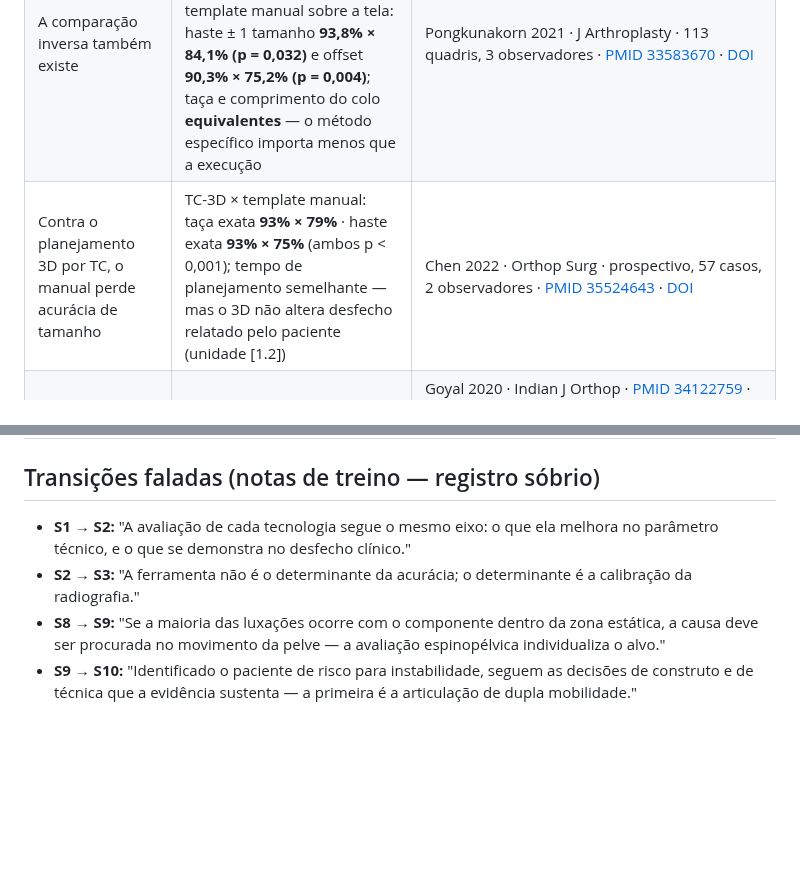
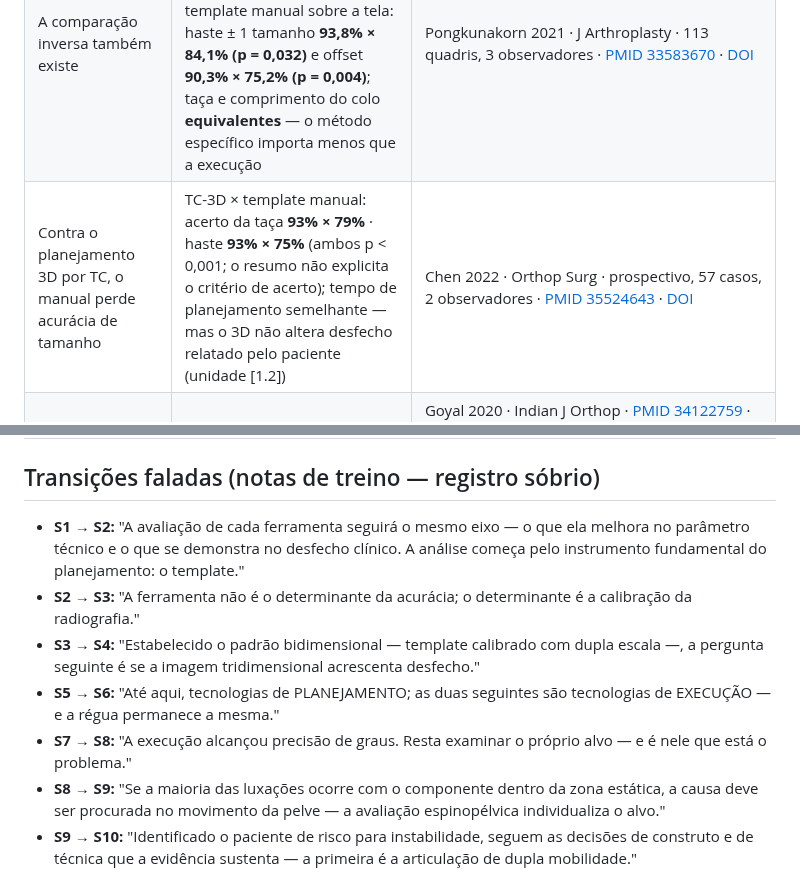
Before and after one commit to danielortopediafernandes-ux/palestra-atq-ccot2026, a Markdown page: CAPITULO.md, 2 parts joined by grey strips. Rendered like a GitHub page; blank space fills up the shorter version.

Commit message:
Revisão de coerência do Ato 1 (ordem do Dr.): corrigido 'exata' sem prova na linha Chen 2022 (resumo não explicita critério de acerto); 3 transições novas nas dobradiças internas (S3→S4 imagem 3D · S5→S6 planejamento→execução · S7→S8 execução→alvo) + S1→S2 refinada; separador duplicado removido após S9
Co-Authored-By: Claude Fable 5 <noreply@anthropic.com>

```diff
--- a/CAPITULO.md
+++ b/CAPITULO.md
@@ -145,7 +145,7 @@ O template manual aplicado sobre imagem digital calibrada obteve acurácia igual
 |---|---|---|
 | Template manual sobre imagem digital × software de templating | o **template manual** foi igual ou superior: haste **75% × 60% (p < 0,001)** — este é o achado forte; taça 77% × 70% com **p = 0,050**, apenas limítrofe. Mais rápido (119 s × 154 s) e sem custo | Petretta 2015 · CORR · nível III, 5 observadores, 52 ATQs · [PMID 25910779](https://pubmed.ncbi.nlm.nih.gov/25910779/) · **sem sucessor: é a ÚNICA comparação direta template manual × software COMERCIAL de templating 2D — a busca 2015–2026 não encontrou outra; as comparações diretas recentes usam método digital improvisado (Pongkunakorn 2021, linha 2) ou planejamento 3D por TC (Chen 2022, linha 3)** ⚠️ **correção 17/08/2026:** o capítulo aplicava o p < 0,001 também à taça, onde o valor real é 0,050. E o comparador não é "filme impresso": é **template manual sobreposto a imagem digital calibrada** |
 | A comparação inversa também existe | método digital de baixo custo (círculo no PACS + fotografia da tela + templates digitalizados) superou o template manual sobre a tela: haste ± 1 tamanho **93,8% × 84,1% (p = 0,032)** e offset **90,3% × 75,2% (p = 0,004)**; taça e comprimento do colo **equivalentes** — o método específico importa menos que a execução | Pongkunakorn 2021 · J Arthroplasty · 113 quadris, 3 observadores · [PMID 33583670](https://pubmed.ncbi.nlm.nih.gov/33583670/) · [DOI](https://doi.org/10.1016/j.arth.2021.01.019) |
-| Contra o planejamento 3D por TC, o manual perde acurácia de tamanho | TC-3D × template manual: taça exata **93% × 79%** · haste exata **93% × 75%** (ambos p < 0,001); tempo de planejamento semelhante — mas o 3D não altera desfecho relatado pelo paciente (unidade [1.2]) | Chen 2022 · Orthop Surg · prospectivo, 57 casos, 2 observadores · [PMID 35524643](https://pubmed.ncbi.nlm.nih.gov/35524643/) · [DOI](https://doi.org/10.1111/os.13298) |
+| Contra o planejamento 3D por TC, o manual perde acurácia de tamanho | TC-3D × template manual: acerto da taça **93% × 79%** · haste **93% × 75%** (ambos p < 0,001; o resumo não explicita o critério de acerto); tempo de planejamento semelhante — mas o 3D não altera desfecho relatado pelo paciente (unidade [1.2]) | Chen 2022 · Orthop Surg · prospectivo, 57 casos, 2 observadores · [PMID 35524643](https://pubmed.ncbi.nlm.nih.gov/35524643/) · [DOI](https://doi.org/10.1111/os.13298) |
 | O template manual sobre a tela segue sendo validado | acerto ± 1 tamanho: haste **91,4%** · taça **89,9%** (2020); ICC do fêmur 0,85–0,86 (2021); taça exata 88% em série de 2026 | Goyal 2020 · Indian J Orthop · [PMID 34122759](https://pubmed.ncbi.nlm.nih.gov/34122759/) · Gómez 2021 · J Orthop Surg Res · [PMID 34217346](https://pubmed.ncbi.nlm.nih.gov/34217346/) · Reddy 2026 · J Orthop Case Rep · [PMID 42273466](https://pubmed.ncbi.nlm.nih.gov/42273466/) — ⚠️ **fraqueza declarada: são validações SEM braço comparador contra software, séries pequenas (25–64 quadris), periódicos de baixo fator de impacto** |
 | Expectativa realista | acerto do tamanho **exato**: haste ~32% · taça ~40% (± 1 tamanho é o padrão alcançável); acurácia semelhante entre cirurgião experiente e residente | Surroca 2024 · Hip Pelvis · [PMID 38825822](https://pubmed.ncbi.nlm.nih.gov/38825822/) · [DOI](https://doi.org/10.5371/hp.2024.36.2.129) |
 | O desenho da haste muda o erro | haste *triple-taper* com colar: template sugere tamanho maior — implante ≥ 2 tamanhos abaixo do previsto **3,7×** mais frequente que na *single-taper* | Diaz-Ledezma 2025 · Arthroplast Today · [PMID 40130235](https://pubmed.ncbi.nlm.nih.gov/40130235/) · [DOI](https://doi.org/10.1016/j.artd.2025.101658) |
@@ -1341,8 +1338,11 @@ A artroplastia bilateral simultânea, no paciente selecionado, associa-se a meno
 
 ## Transições faladas (notas de treino — registro sóbrio)
 
-- **S1 → S2:** "A avaliação de cada tecnologia segue o mesmo eixo: o que ela melhora no parâmetro técnico, e o que se demonstra no desfecho clínico."
+- **S1 → S2:** "A avaliação de cada ferramenta seguirá o mesmo eixo — o que ela melhora no parâmetro técnico e o que se demonstra no desfecho clínico. A análise começa pelo instrumento fundamental do planejamento: o template."
 - **S2 → S3:** "A ferramenta não é o determinante da acurácia; o determinante é a calibração da radiografia."
+- **S3 → S4:** "Estabelecido o padrão bidimensional — template calibrado com dupla escala —, a pergunta seguinte é se a imagem tridimensional acrescenta desfecho."
+- **S5 → S6:** "Até aqui, tecnologias de PLANEJAMENTO; as duas seguintes são tecnologias de EXECUÇÃO — e a régua permanece a mesma."
+- **S7 → S8:** "A execução alcançou precisão de graus. Resta examinar o próprio alvo — e é nele que está o problema."
 - **S8 → S9:** "Se a maioria das luxações ocorre com o componente dentro da zona estática, a causa deve ser procurada no movimento da pelve — a avaliação espinopélvica individualiza o alvo."
 - **S9 → S10:** "Identificado o paciente de risco para instabilidade, seguem as decisões de construto e de técnica que a evidência sustenta — a primeira é a articulação de dupla mobilidade."
 - **S10 → S11:** "Ao construto reservado ao grupo de risco soma-se a decisão de diâmetro válida para todos os pacientes: a cabeça femoral de 36 mm."
```
Also changed, not shown: other parts of CAPITULO.md (+1 -4 lines).
